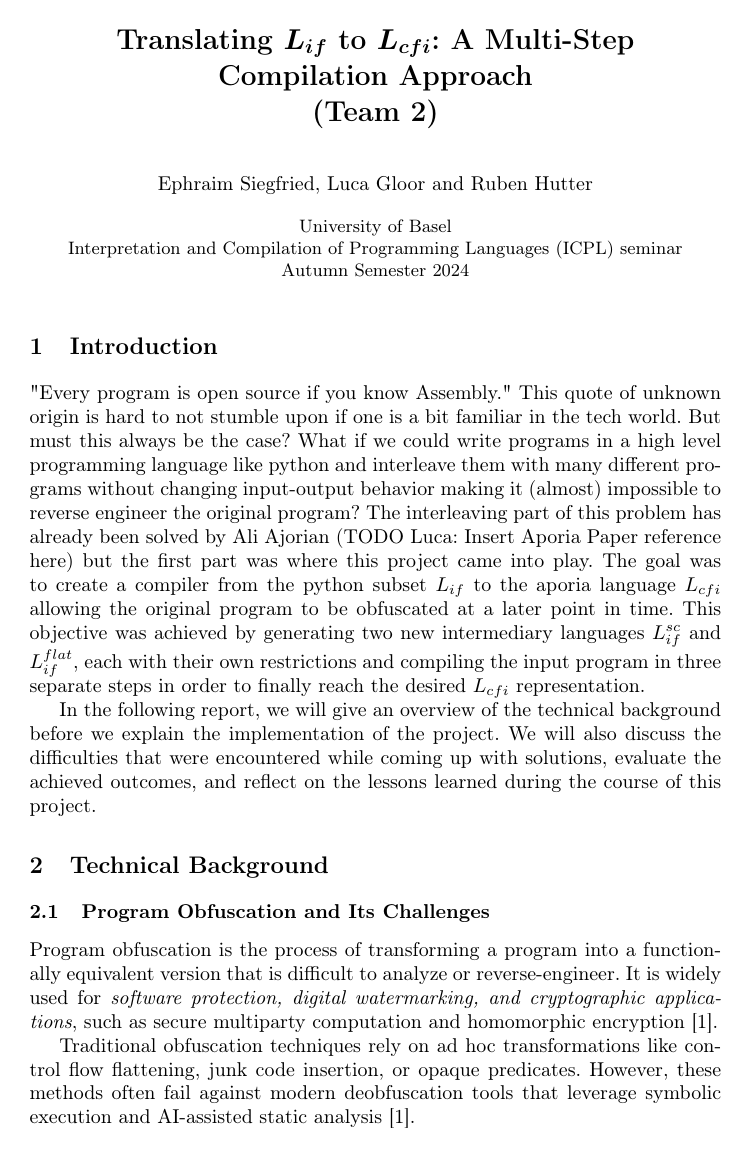
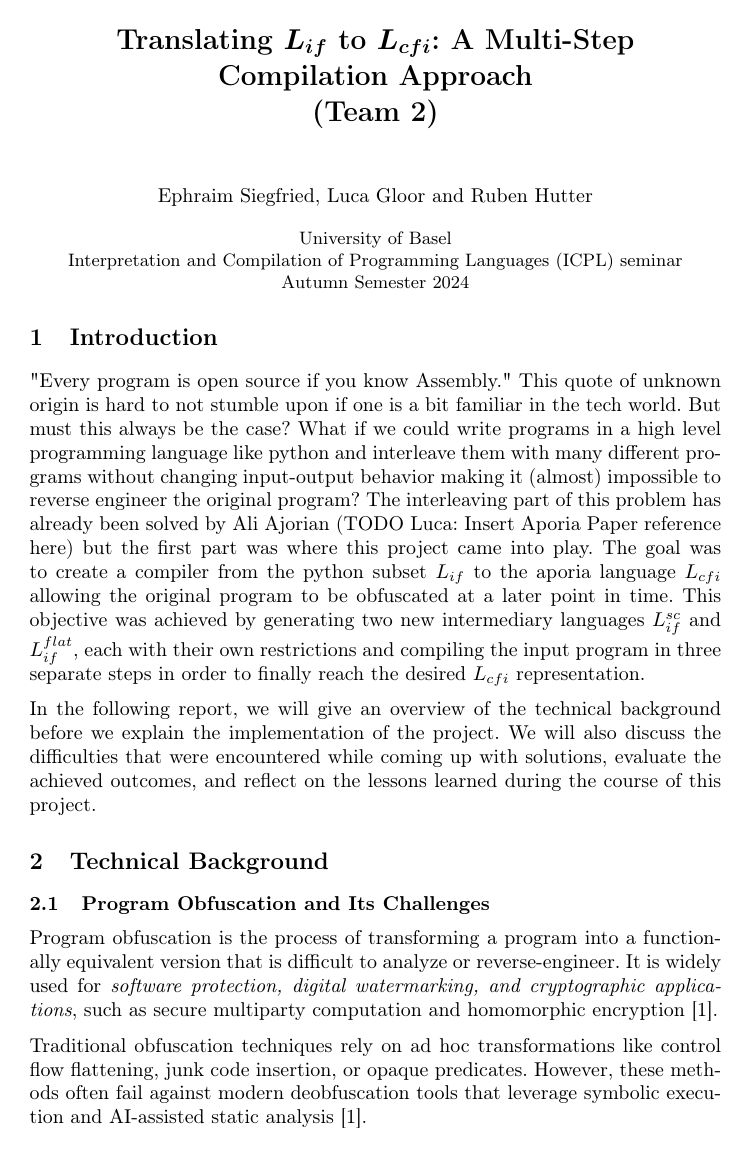
Before and after one commit to ruben-hutter/icpl-aporia-report, a LaTeX paper (proceedings.tex): page 1 of 11. Compiled offline with pdfLaTeX; a LaTeX package or settings file that is missing is left out.

Commit message:
Prevent indent on new paragraph

```diff
--- a/proceedings.tex
+++ b/proceedings.tex
@@ -147,6 +147,8 @@ urlcolor=black
 \lstset{
          numbers=left
 }
+
+\usepackage{parskip}
 
 %% TODO Fix listings folders
 % \lstset{inputpath=proceedings/gruppe-2/images/}
```
Also changed, not shown: reportContent/sections/Implementation.tex (+0 -2 lines).
